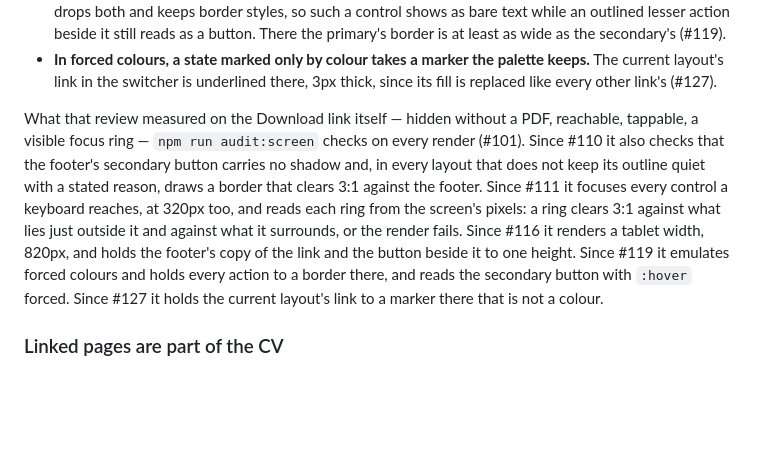
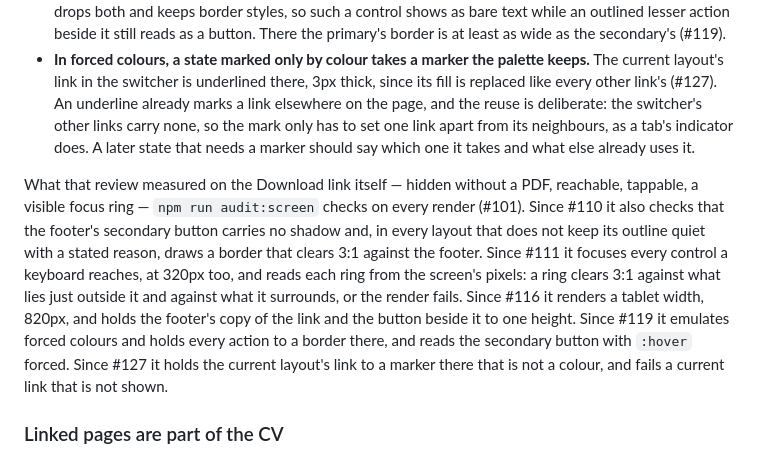
Before and after one commit to PigLardLord/cv-giovanni, a Markdown page: AGENTS.md, the part around the change. GitHub-like rendering; blank space fills up the shorter version.

Commit message:
docs: say the switcher's underline reuses the link's marker, and why
An underline already marks a link elsewhere on the page. The switcher's
other links carry none, so the mark only has to set one link apart from its
neighbours, as a tab's indicator does. The audit paragraph also says a
hidden current link now fails.

Refs #127

```diff
--- a/AGENTS.md
+++ b/AGENTS.md
@@ -160,6 +160,9 @@ where the screen audit cannot:
   beside it still reads as a button. There the primary's border is at least as wide as the secondary's (#119).
 - **In forced colours, a state marked only by colour takes a marker the palette keeps.** The current layout's
   link in the switcher is underlined there, 3px thick, since its fill is replaced like every other link's (#127).
+  An underline already marks a link elsewhere on the page, and the reuse is deliberate: the switcher's other links
+  carry none, so the mark only has to set one link apart from its neighbours, as a tab's indicator does. A later
+  state that needs a marker should say which one it takes and what else already uses it.
 
 What that review measured on the Download link itself — hidden without a PDF, reachable, tappable,
 a visible focus ring — `npm run audit:screen` checks on every render (#101). Since #110 it also checks
@@ -169,7 +172,7 @@ control a keyboard reaches, at 320px too, and reads each ring from the screen's
 against what lies just outside it and against what it surrounds, or the render fails. Since #116 it renders a
 tablet width, 820px, and holds the footer's copy of the link and the button beside it to one height. Since #119 it emulates forced colours and holds every action to a
 border there, and reads the secondary button with `:hover` forced. Since #127 it holds the current layout's link to a marker
-there that is not a colour.
+there that is not a colour, and fails a current link that is not shown.
 
 ### Linked pages are part of the CV
 
```
